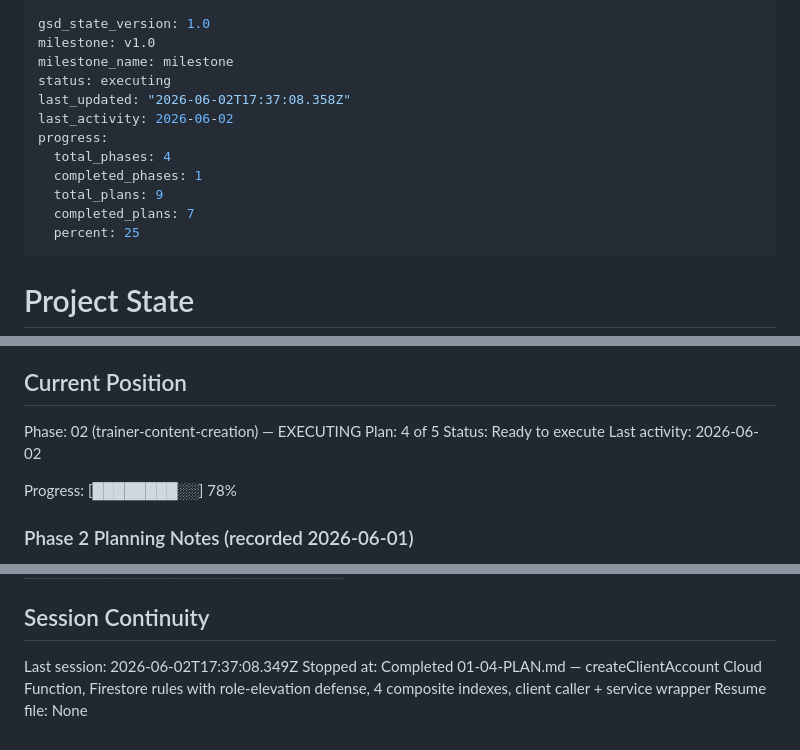
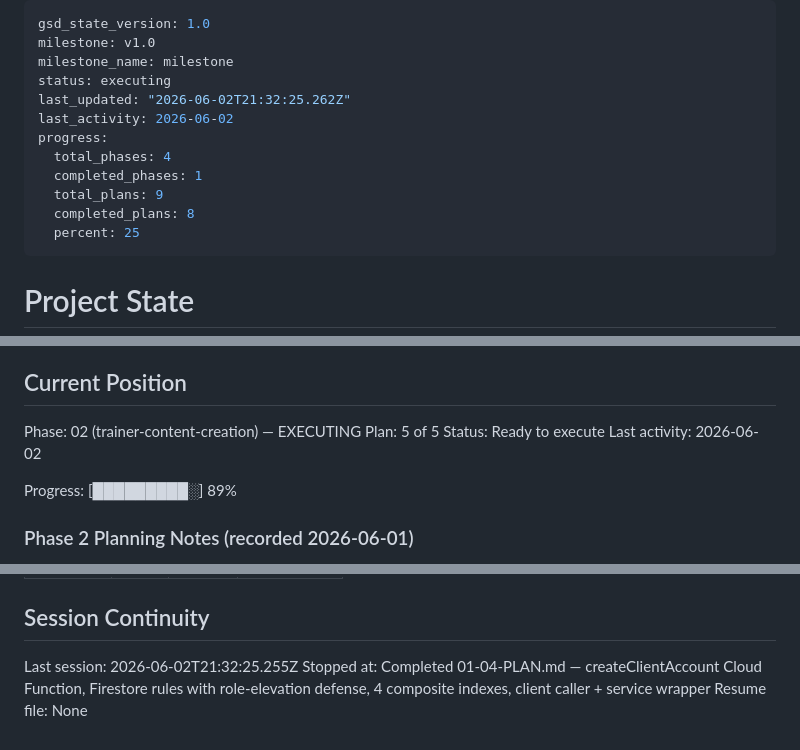
Before and after one commit to Rquesada06/TrainingCenter, a Markdown page: .planning/STATE.md, 3 parts joined by grey strips. GitHub-like rendering.

Commit message:
docs(02-04): update tracking after routine builder plan

```diff
--- a/.planning/STATE.md
+++ b/.planning/STATE.md
@@ -3,13 +3,13 @@ gsd_state_version: 1.0
 milestone: v1.0
 milestone_name: milestone
 status: executing
-last_updated: "2026-06-02T17:37:08.358Z"
+last_updated: "2026-06-02T21:32:25.262Z"
 last_activity: 2026-06-02
 progress:
   total_phases: 4
   completed_phases: 1
   total_plans: 9
-  completed_plans: 7
+  completed_plans: 8
   percent: 25
 ---
 
@@ -25,11 +25,11 @@ See: .planning/PROJECT.md (updated 2026-05-27)
 ## Current Position
 
 Phase: 02 (trainer-content-creation) — EXECUTING
-Plan: 4 of 5
+Plan: 5 of 5
 Status: Ready to execute
 Last activity: 2026-06-02
 
-Progress: [████████░░] 78%
+Progress: [█████████░] 89%
 
 ### Phase 2 Planning Notes (recorded 2026-06-01)
 
@@ -112,6 +112,6 @@ None yet.
 
 ## Session Continuity
 
-Last session: 2026-06-02T17:37:08.349Z
+Last session: 2026-06-02T21:32:25.255Z
 Stopped at: Completed 01-04-PLAN.md — createClientAccount Cloud Function, Firestore rules with role-elevation defense, 4 composite indexes, client caller + service wrapper
 Resume file: None
```
Also changed, not shown: .planning/REQUIREMENTS.md (+12 -12 lines), .planning/ROADMAP.md (+2 -2 lines).
